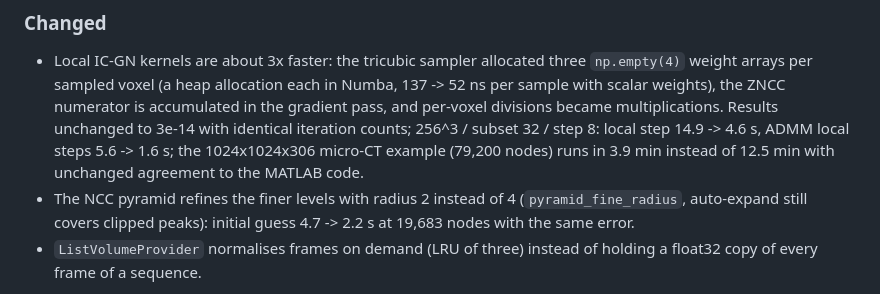
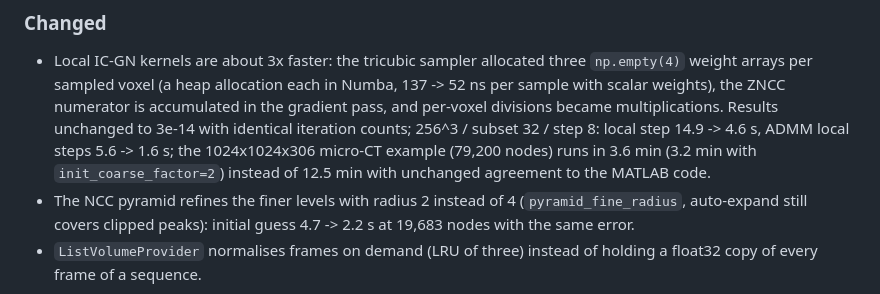
Before and after one commit to zachtong/pyALDVC, a Markdown page: CHANGELOG.md, the part around the change. GitHub-like rendering.

```diff
--- a/CHANGELOG.md
+++ b/CHANGELOG.md
@@ -13,8 +13,9 @@ All notable changes to pyALDVC are documented here. The format follows
   accumulated in the gradient pass, and per-voxel divisions became
   multiplications. Results unchanged to 3e-14 with identical iteration counts;
   256^3 / subset 32 / step 8: local step 14.9 -> 4.6 s, ADMM local steps 5.6 ->
-  1.6 s; the 1024x1024x306 micro-CT example (79,200 nodes) runs in 3.9 min
-  instead of 12.5 min with unchanged agreement to the MATLAB code.
+  1.6 s; the 1024x1024x306 micro-CT example (79,200 nodes) runs in 3.6 min
+  (3.2 min with `init_coarse_factor=2`) instead of 12.5 min with unchanged
+  agreement to the MATLAB code.
 - The NCC pyramid refines the finer levels with radius 2 instead of 4
   (`pyramid_fine_radius`, auto-expand still covers clipped peaks): initial
   guess 4.7 -> 2.2 s at 19,683 nodes with the same error.
```
Also changed, not shown: README.md (+2 -2 lines), docs/design.md (+5 -4 lines).
